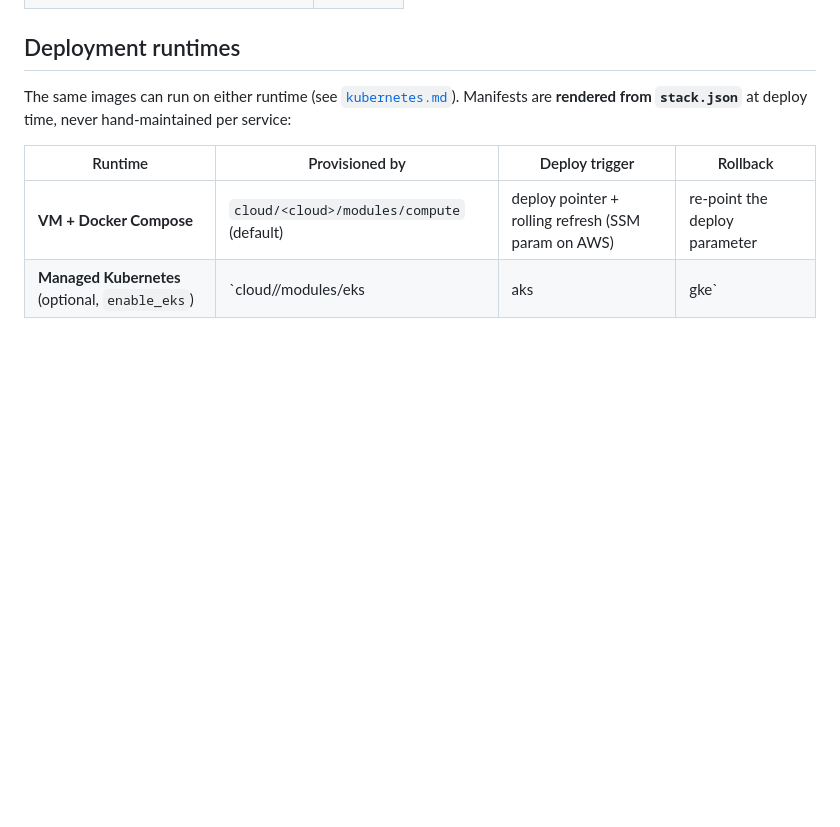
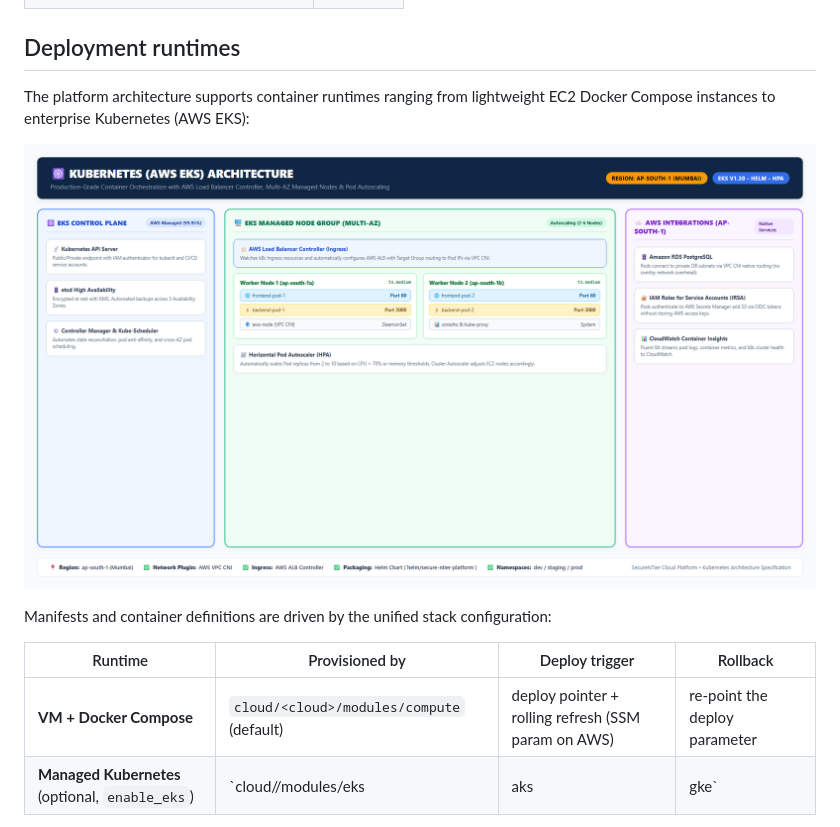
Before and after one commit to shubhu-io/secure-3-tier-aws-web-application, a Markdown page: docs/architecture/overview.md, the part around the change. GitHub-like rendering; pictures changed too: diagrams/kubernetes.png (added); blank space fills up the shorter version.

```diff
--- a/docs/architecture/overview.md
+++ b/docs/architecture/overview.md
@@ -146,9 +146,11 @@ Each decision is recorded as an **Architecture Decision Record** in
 
 ## Deployment runtimes
 
-The same images can run on either runtime (see [`kubernetes.md`](./kubernetes.md)).
-Manifests are **rendered from `stack.json`** at deploy time, never hand-maintained
-per service:
+The platform architecture supports container runtimes ranging from lightweight EC2 Docker Compose instances to enterprise Kubernetes (AWS EKS):
+
+![Kubernetes EKS Architecture](../../diagrams/kubernetes.png)
+
+Manifests and container definitions are driven by the unified stack configuration:
 
 | Runtime | Provisioned by | Deploy trigger | Rollback |
 | ------- | -------------- | -------------- | -------- |
```
Also changed, not shown: README.md (+2 -1 lines), diagrams/README.md (+9 -3 lines).
